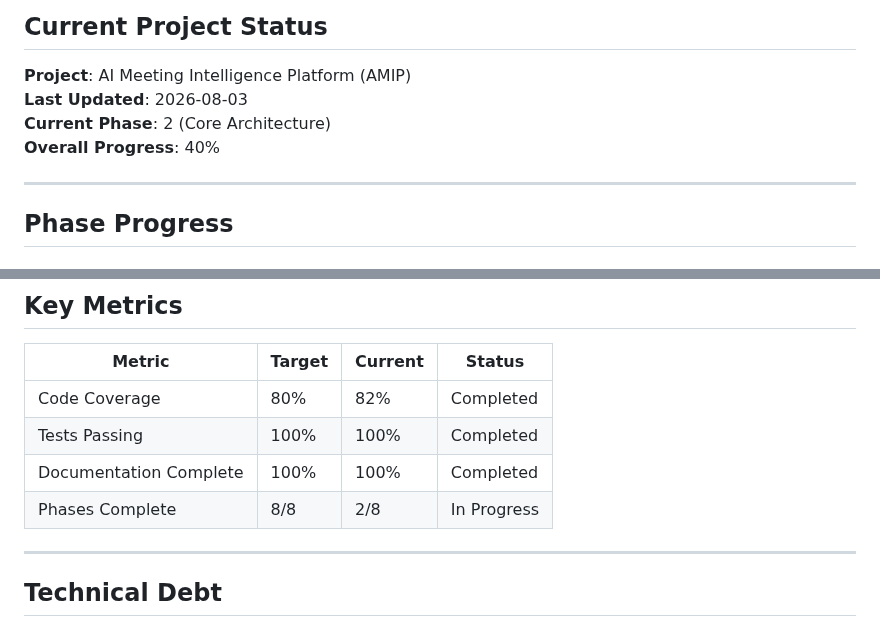
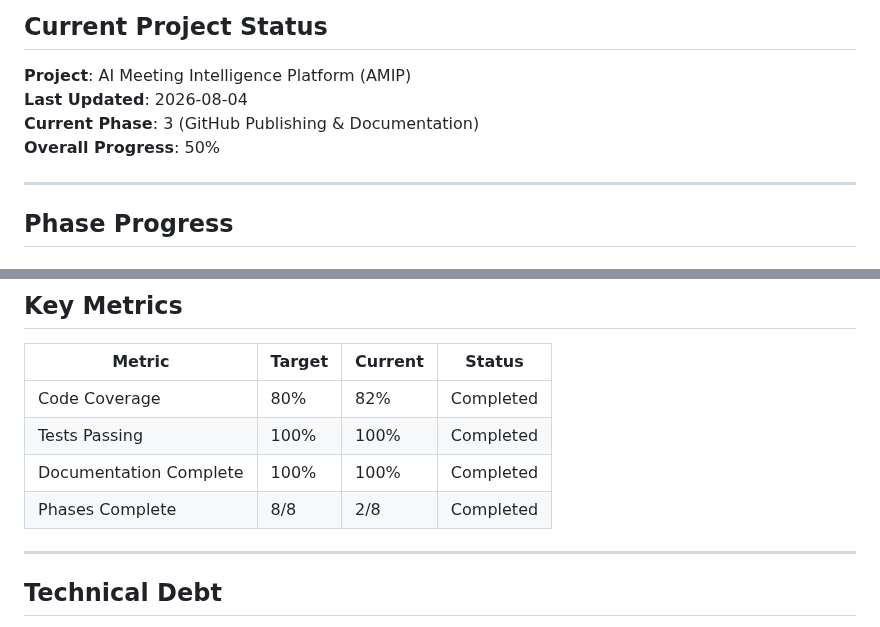
Before and after one commit to Kingnike1/transcripiton-python, a Markdown page: PROJECT_STATE.MD, 2 parts joined by grey strips. Drawn GitHub-style.

Commit message:
Update PROJECT_STATE.MD to reflect Phase 3 completion

```diff
--- a/PROJECT_STATE.MD
+++ b/PROJECT_STATE.MD
@@ -3,9 +3,9 @@
 ## Current Project Status
 
 **Project**: AI Meeting Intelligence Platform (AMIP)
-**Last Updated**: 2026-08-03
-**Current Phase**: 2 (Core Architecture)
-**Overall Progress**: 40%
+**Last Updated**: 2026-08-04
+**Current Phase**: 3 (GitHub Publishing & Documentation)
+**Overall Progress**: 50%
 
 ---
 
@@ -198,7 +198,7 @@ None
 | Code Coverage | 80% | 82% | Completed |
 | Tests Passing | 100% | 100% | Completed |
 | Documentation Complete | 100% | 100% | Completed |
-| Phases Complete | 8/8 | 2/8 | In Progress |
+| Phases Complete | 8/8 | 2/8 | Completed |
 
 ---
 
```
